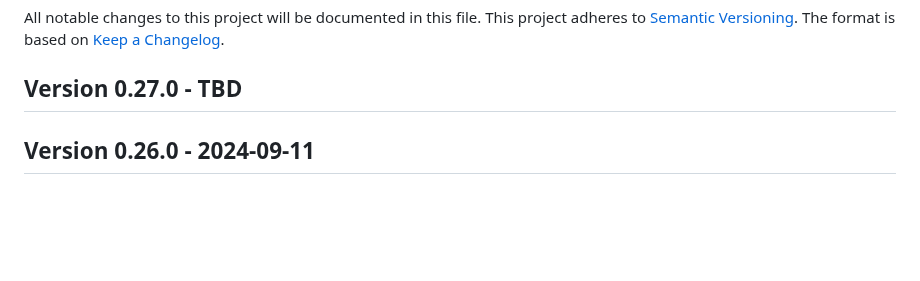
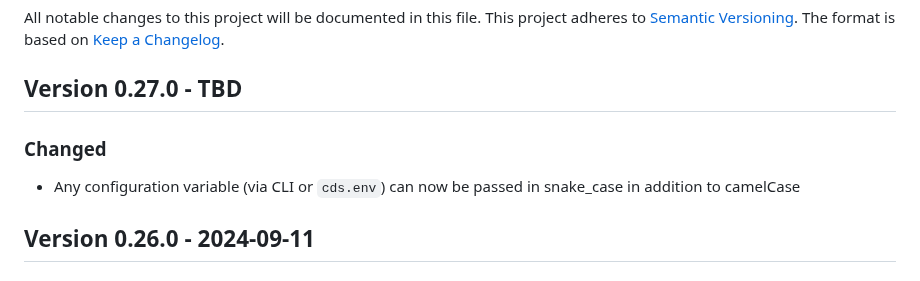
Before and after one commit to cap-js/cds-typer, a Markdown page: CHANGELOG.md, the part around the change. Rendered like a GitHub page; blank space fills up the shorter version.

Commit message:
Changelog

```diff
--- a/CHANGELOG.md
+++ b/CHANGELOG.md
@@ -5,6 +5,8 @@ This project adheres to [Semantic Versioning](http://semver.org/).
 The format is based on [Keep a Changelog](http://keepachangelog.com/).
 
 ## Version 0.27.0 - TBD
+### Changed
+- Any configuration variable (via CLI or `cds.env`) can now be passed in snake_case in addition to camelCase
 
 ## Version 0.26.0 - 2024-09-11
 ### Added
```
